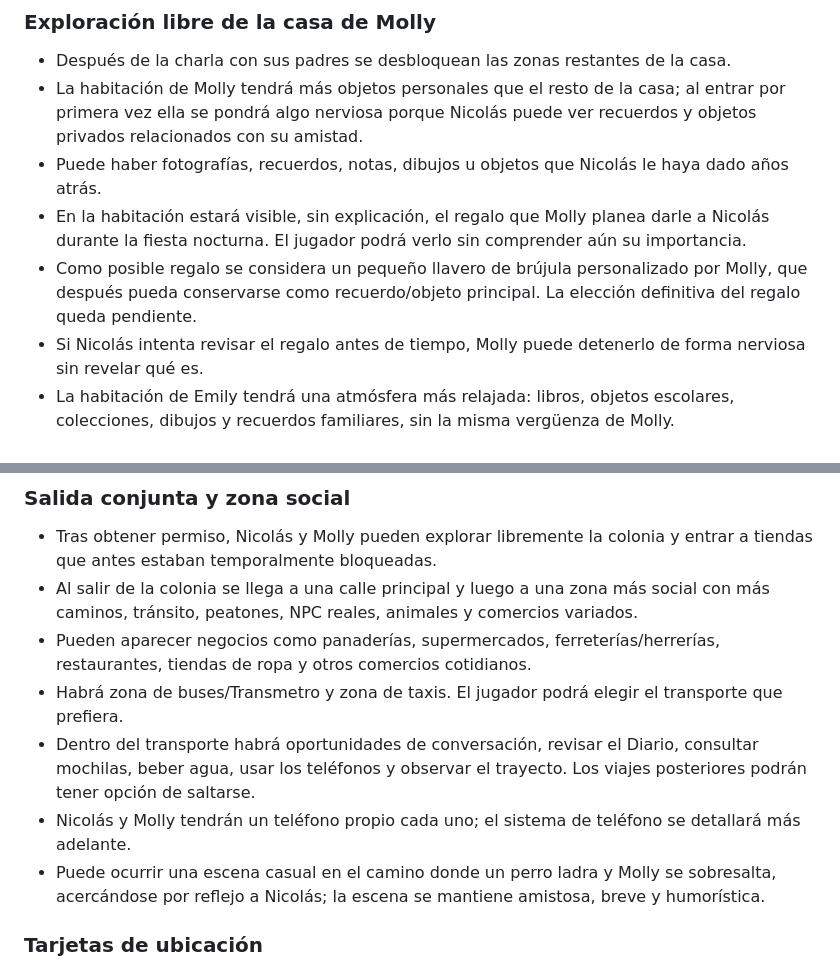
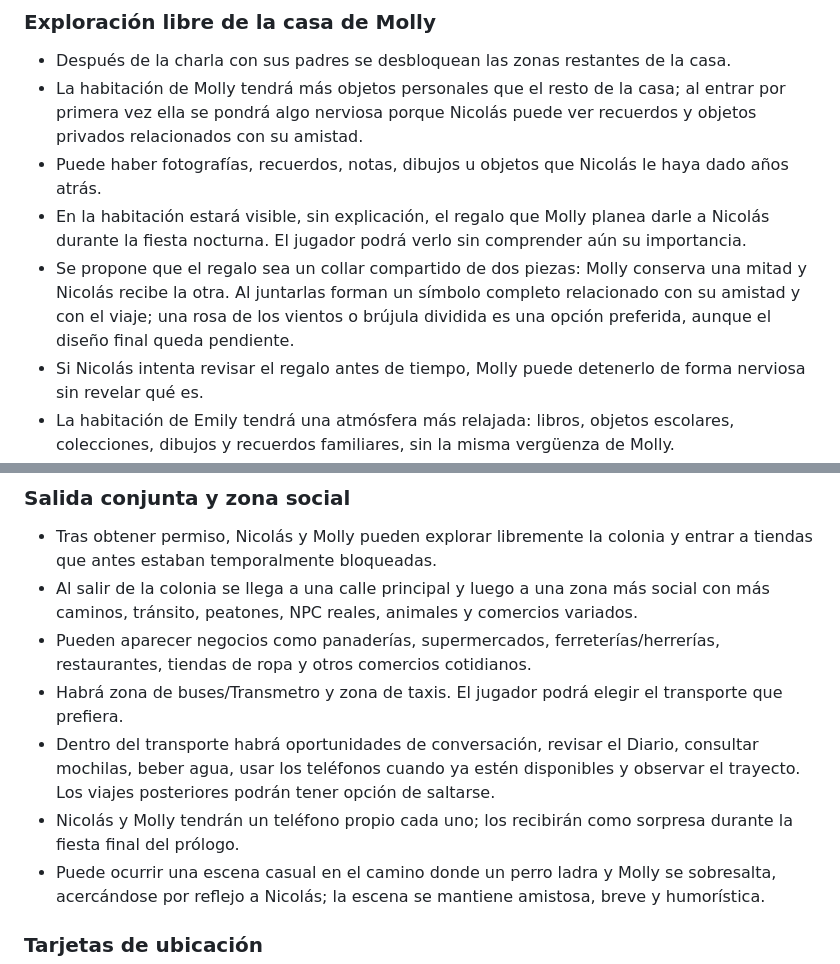
Before and after one commit to Chigui-07/RUMBO, a Markdown page: README.md, 2 parts joined by grey strips. GitHub-like rendering.

```diff
--- a/README.md
+++ b/README.md
@@ -152,7 +152,7 @@
 - La habitación de Molly tendrá más objetos personales que el resto de la casa; al entrar por primera vez ella se pondrá algo nerviosa porque Nicolás puede ver recuerdos y objetos privados relacionados con su amistad.
 - Puede haber fotografías, recuerdos, notas, dibujos u objetos que Nicolás le haya dado años atrás.
 - En la habitación estará visible, sin explicación, el regalo que Molly planea darle a Nicolás durante la fiesta nocturna. El jugador podrá verlo sin comprender aún su importancia.
-- Como posible regalo se considera un pequeño llavero de brújula personalizado por Molly, que después pueda conservarse como recuerdo/objeto principal. La elección definitiva del regalo queda pendiente.
+- Se propone que el regalo sea un collar compartido de dos piezas: Molly conserva una mitad y Nicolás recibe la otra. Al juntarlas forman un símbolo completo relacionado con su amistad y con el viaje; una rosa de los vientos o brújula dividida es una opción preferida, aunque el diseño final queda pendiente.
 - Si Nicolás intenta revisar el regalo antes de tiempo, Molly puede detenerlo de forma nerviosa sin revelar qué es.
 - La habitación de Emily tendrá una atmósfera más relajada: libros, objetos escolares, colecciones, dibujos y recuerdos familiares, sin la misma vergüenza de Molly.
 - La habitación de los padres de Molly existirá para mantener lógica espacial, pero será secundaria y sencilla: cama grande, armario, cómoda, espejo, fotos familiares y pocos objetos interactivos.
@@ -172,8 +172,8 @@
 - Al salir de la colonia se llega a una calle principal y luego a una zona más social con más caminos, tránsito, peatones, NPC reales, animales y comercios variados.
 - Pueden aparecer negocios como panaderías, supermercados, ferreterías/herrerías, restaurantes, tiendas de ropa y otros comercios cotidianos.
 - Habrá zona de buses/Transmetro y zona de taxis. El jugador podrá elegir el transporte que prefiera.
-- Dentro del transporte habrá oportunidades de conversación, revisar el Diario, consultar mochilas, beber agua, usar los teléfonos y observar el trayecto. Los viajes posteriores podrán tener opción de saltarse.
-- Nicolás y Molly tendrán un teléfono propio cada uno; el sistema de teléfono se detallará más adelante.
+- Dentro del transporte habrá oportunidades de conversación, revisar el Diario, consultar mochilas, beber agua, usar los teléfonos cuando ya estén disponibles y observar el trayecto. Los viajes posteriores podrán tener opción de saltarse.
+- Nicolás y Molly tendrán un teléfono propio cada uno; los recibirán como sorpresa durante la fiesta final del prólogo.
 - Puede ocurrir una escena casual en el camino donde un perro ladra y Molly se sobresalta, acercándose por reflejo a Nicolás; la escena se mantiene amistosa, breve y humorística.
 
 ### Tarjetas de ubicación
```
Also changed, not shown: other parts of README.md (+31 -10 lines).
